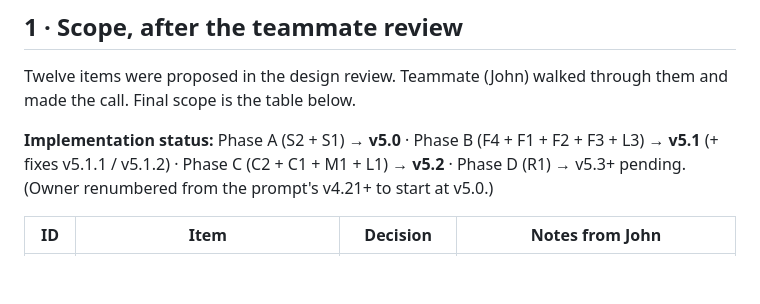
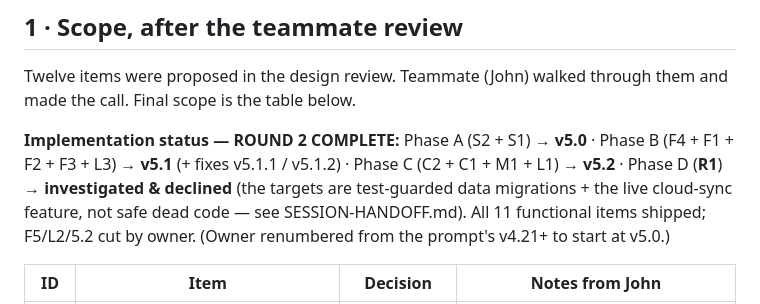
Before and after one commit to AirPengwn/gym-plan, a Markdown page: design_handoff_v420_r2/README.md, the part around the change. Drawn GitHub-style; blank space fills up the shorter version.

```diff
--- a/design_handoff_v420_r2/README.md
+++ b/design_handoff_v420_r2/README.md
@@ -21,7 +21,7 @@ Fidelity: **medium**. Colors, radii and rough proportions are deliberate (they'r
 
 Twelve items were proposed in the design review. Teammate (John) walked through them and made the call. Final scope is the table below.
 
-**Implementation status:** Phase A (S2 + S1) → **v5.0** · Phase B (F4 + F1 + F2 + F3 + L3) → **v5.1** (+ fixes v5.1.1 / v5.1.2) · Phase C (C2 + C1 + M1 + L1) → **v5.2** · Phase D (R1) → v5.3+ pending. (Owner renumbered from the prompt's v4.21+ to start at v5.0.)
+**Implementation status — ROUND 2 COMPLETE:** Phase A (S2 + S1) → **v5.0** · Phase B (F4 + F1 + F2 + F3 + L3) → **v5.1** (+ fixes v5.1.1 / v5.1.2) · Phase C (C2 + C1 + M1 + L1) → **v5.2** · Phase D (**R1**) → **investigated & declined** (the targets are test-guarded data migrations + the live cloud-sync feature, not safe dead code — see SESSION-HANDOFF.md). All 11 functional items shipped; F5/L2/5.2 cut by owner. (Owner renumbered from the prompt's v4.21+ to start at v5.0.)
 
 | ID | Item | Decision | Notes from John |
 |---|---|---|---|
```
Also changed, not shown: SESSION-HANDOFF.md (+16 -4 lines).
